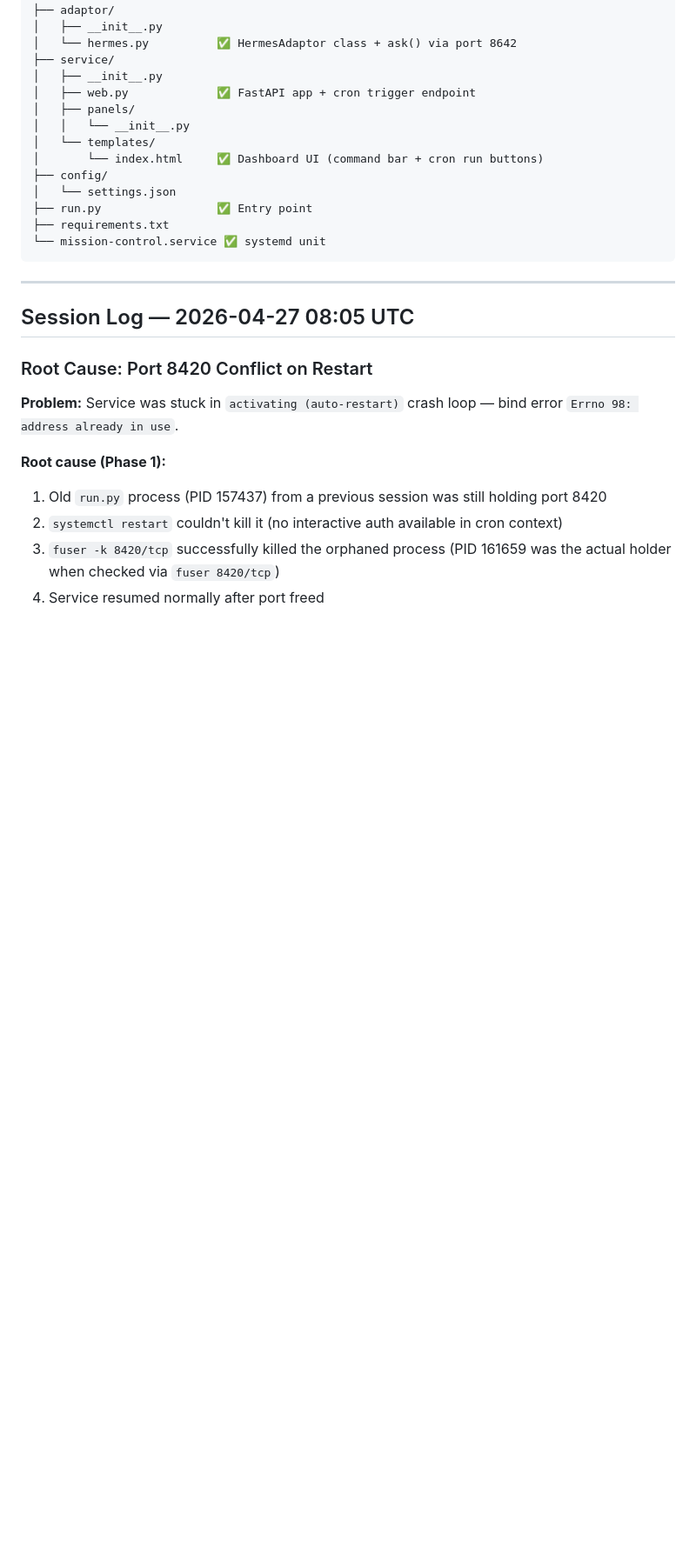
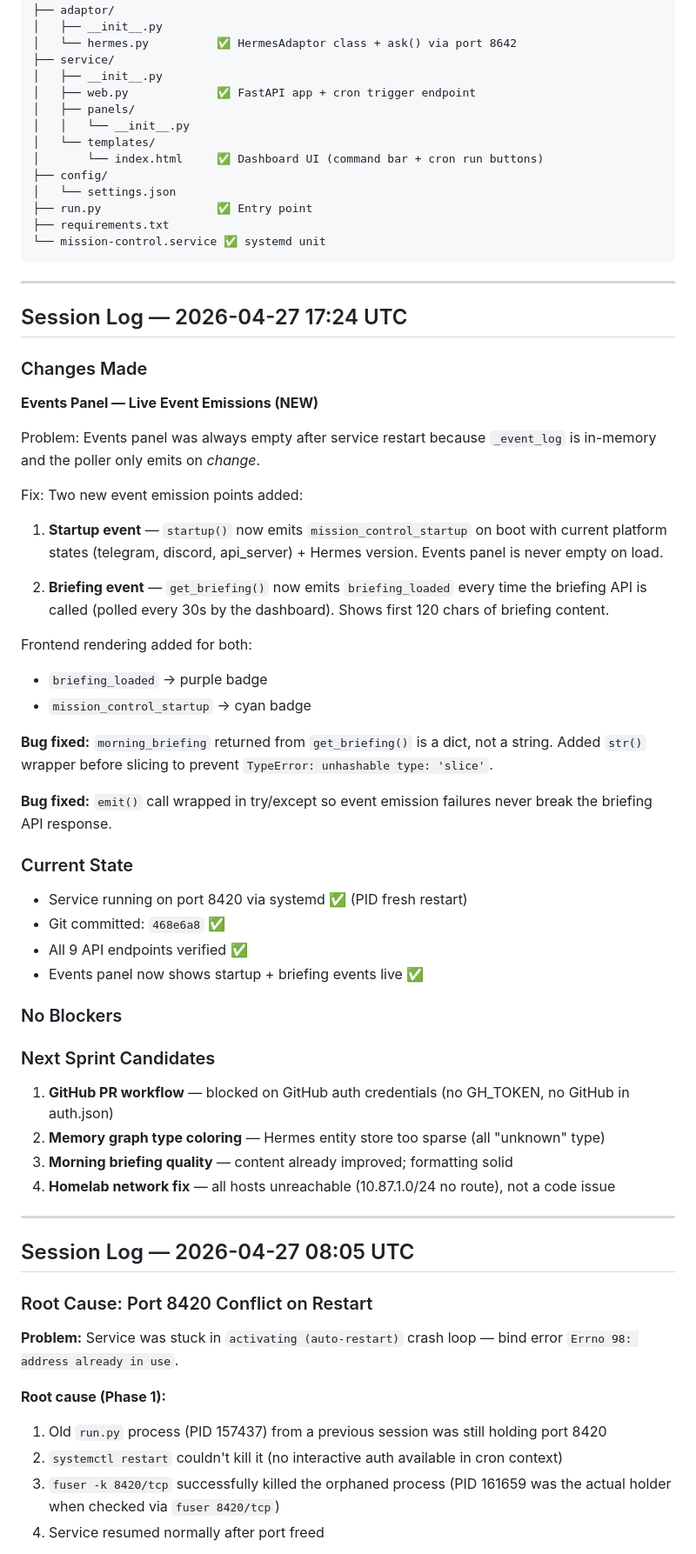
Before and after one commit to this-bytes/mission-control, a Markdown page: PLAN.md, the part around the change. Shown at 87% size. Rendered like a GitHub page; blank space fills up the shorter version.

Commit message:
session log: 2026-04-27 17:24 UTC — Events panel live emissions

````diff
--- a/PLAN.md
+++ b/PLAN.md
@@ -192,6 +192,44 @@ Single-page dashboard (no page reloads). Served by FastAPI + uvicorn as systemd
 ├── requirements.txt
 └── mission-control.service ✅ systemd unit
 ```
+
+---
+
+## Session Log — 2026-04-27 17:24 UTC
+
+### Changes Made
+
+**Events Panel — Live Event Emissions (NEW)**
+
+Problem: Events panel was always empty after service restart because `_event_log` is in-memory and the poller only emits on *change*.
+
+Fix: Two new event emission points added:
+
+1. **Startup event** — `startup()` now emits `mission_control_startup` on boot with current platform states (telegram, discord, api_server) + Hermes version. Events panel is never empty on load.
+
+2. **Briefing event** — `get_briefing()` now emits `briefing_loaded` every time the briefing API is called (polled every 30s by the dashboard). Shows first 120 chars of briefing content.
+
+Frontend rendering added for both:
+- `briefing_loaded` → purple badge
+- `mission_control_startup` → cyan badge
+
+**Bug fixed:** `morning_briefing` returned from `get_briefing()` is a dict, not a string. Added `str()` wrapper before slicing to prevent `TypeError: unhashable type: 'slice'`.
+
+**Bug fixed:** `emit()` call wrapped in try/except so event emission failures never break the briefing API response.
+
+### Current State
+- Service running on port 8420 via systemd ✅ (PID fresh restart)
+- Git committed: `468e6a8` ✅
+- All 9 API endpoints verified ✅
+- Events panel now shows startup + briefing events live ✅
+
+### No Blockers
+
+### Next Sprint Candidates
+1. **GitHub PR workflow** — blocked on GitHub auth credentials (no GH_TOKEN, no GitHub in auth.json)
+2. **Memory graph type coloring** — Hermes entity store too sparse (all "unknown" type)
+3. **Morning briefing quality** — content already improved; formatting solid
+4. **Homelab network fix** — all hosts unreachable (10.87.1.0/24 no route), not a code issue
 
 ---
 
````
